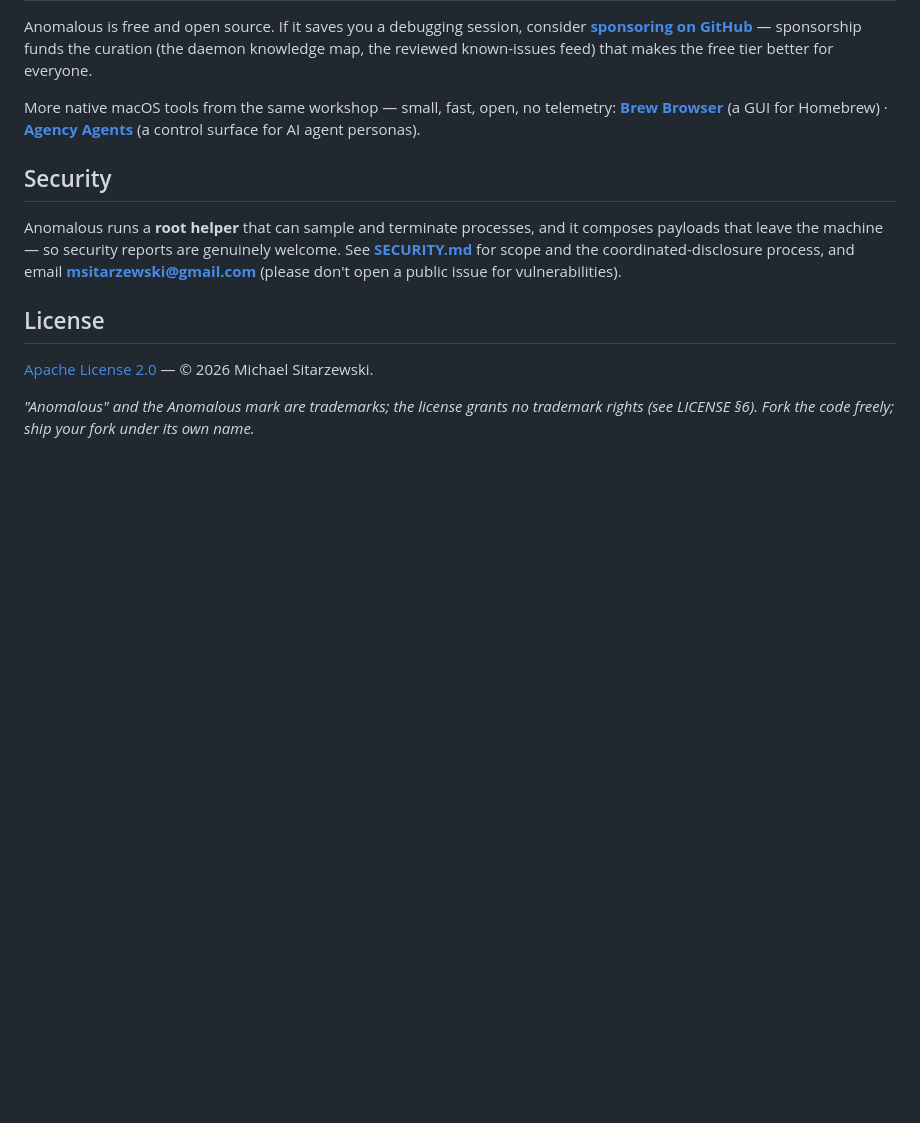
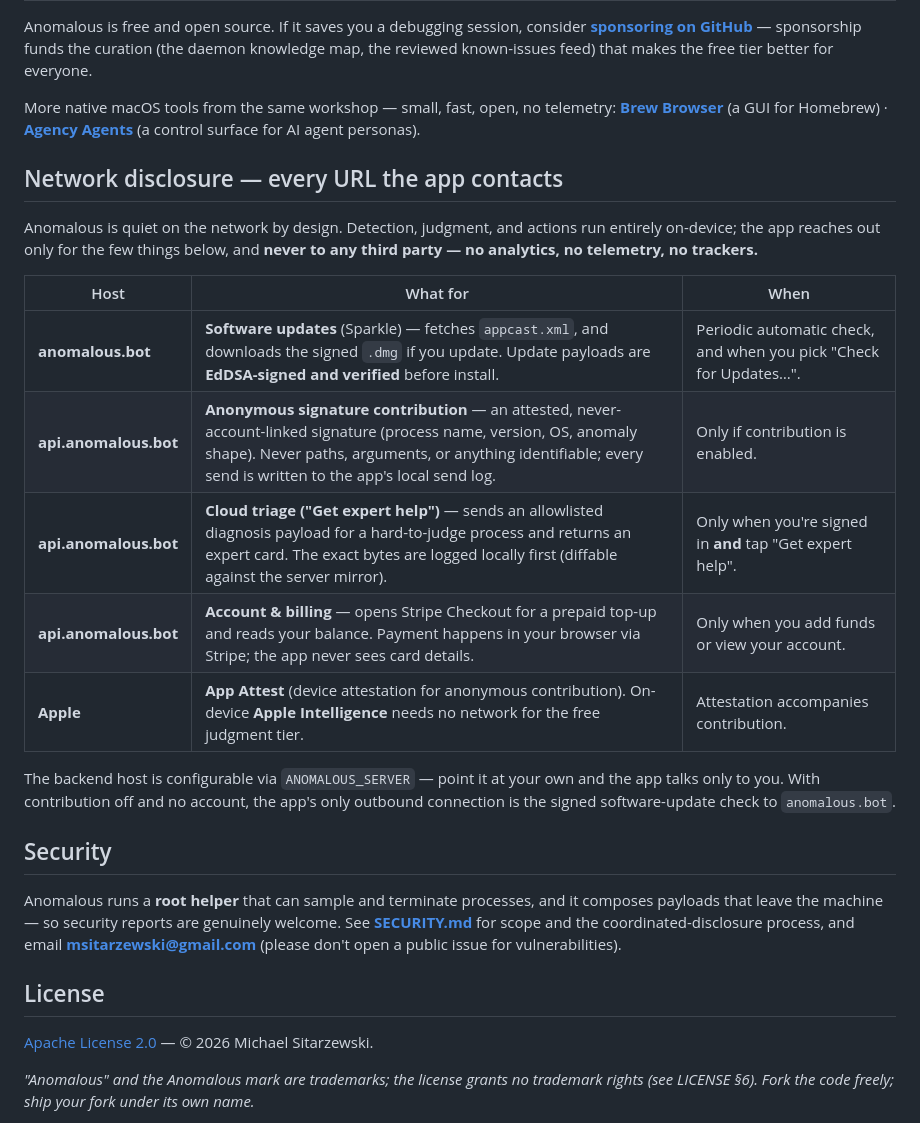
Before and after one commit to msitarzewski/anomalous-mac, a Markdown page: README.md, the part around the change. Drawn GitHub-style; blank space fills up the shorter version.

Commit message:
docs: add network/URL disclosure to README
Now that Sparkle adds automatic update traffic, spell out every host the app
contacts and when — anomalous.bot (signed updates), api.anomalous.bot
(optional anonymous contribution, cloud triage, billing), and Apple (App
Attest). No third parties, no telemetry.

Co-Authored-By: Claude Opus 4.8 <noreply@anthropic.com>
Claude-Session: https://claude.ai/code/session_01CkocQUYnQhrk2EUQPcUfMT

```diff
--- a/README.md
+++ b/README.md
@@ -117,6 +117,24 @@ More native macOS tools from the same workshop — small, fast, open, no telemet
 **[Brew Browser](https://brew-browser.zerologic.com)** (a GUI for Homebrew) ·
 **[Agency Agents](https://agencyagents.app)** (a control surface for AI agent personas).
 
+## Network disclosure — every URL the app contacts
+
+Anomalous is quiet on the network by design. Detection, judgment, and actions
+run entirely on-device; the app reaches out only for the few things below, and
+**never to any third party — no analytics, no telemetry, no trackers.**
+
+| Host | What for | When |
+|------|----------|------|
+| **anomalous.bot** | **Software updates** (Sparkle) — fetches `appcast.xml`, and downloads the signed `.dmg` if you update. Update payloads are **EdDSA-signed and verified** before install. | Periodic automatic check, and when you pick "Check for Updates…". |
+| **api.anomalous.bot** | **Anonymous signature contribution** — an attested, never-account-linked signature (process name, version, OS, anomaly shape). Never paths, arguments, or anything identifiable; every send is written to the app's local send log. | Only if contribution is enabled. |
+| **api.anomalous.bot** | **Cloud triage ("Get expert help")** — sends an allowlisted diagnosis payload for a hard-to-judge process and returns an expert card. The exact bytes are logged locally first (diffable against the server mirror). | Only when you're signed in **and** tap "Get expert help". |
+| **api.anomalous.bot** | **Account & billing** — opens Stripe Checkout for a prepaid top-up and reads your balance. Payment happens in your browser via Stripe; the app never sees card details. | Only when you add funds or view your account. |
+| **Apple** | **App Attest** (device attestation for anonymous contribution). On-device **Apple Intelligence** needs no network for the free judgment tier. | Attestation accompanies contribution. |
+
+The backend host is configurable via `ANOMALOUS_SERVER` — point it at your own and
+the app talks only to you. With contribution off and no account, the app's only
+outbound connection is the signed software-update check to `anomalous.bot`.
+
 ## Security
 
 Anomalous runs a **root helper** that can sample and terminate processes, and it composes payloads that leave the machine — so security reports are genuinely welcome. See **[SECURITY.md](SECURITY.md)** for scope and the coordinated-disclosure process, and email **msitarzewski@gmail.com** (please don't open a public issue for vulnerabilities).
```
